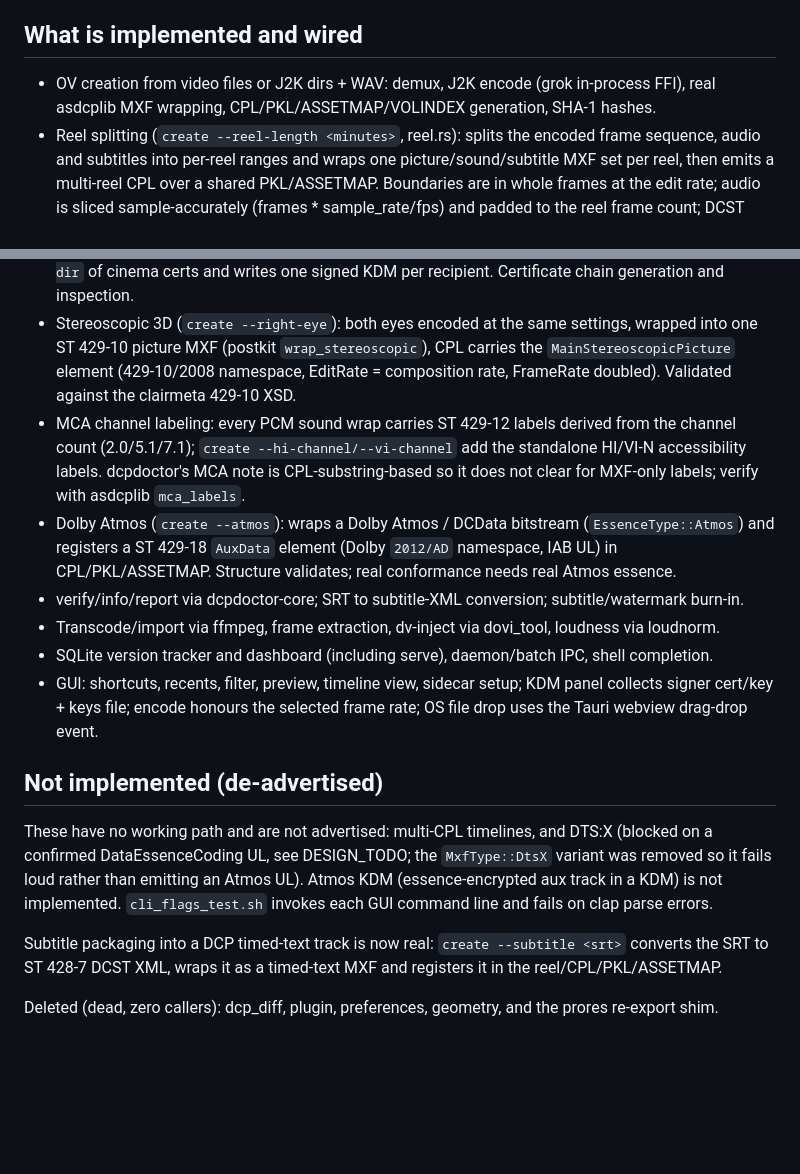
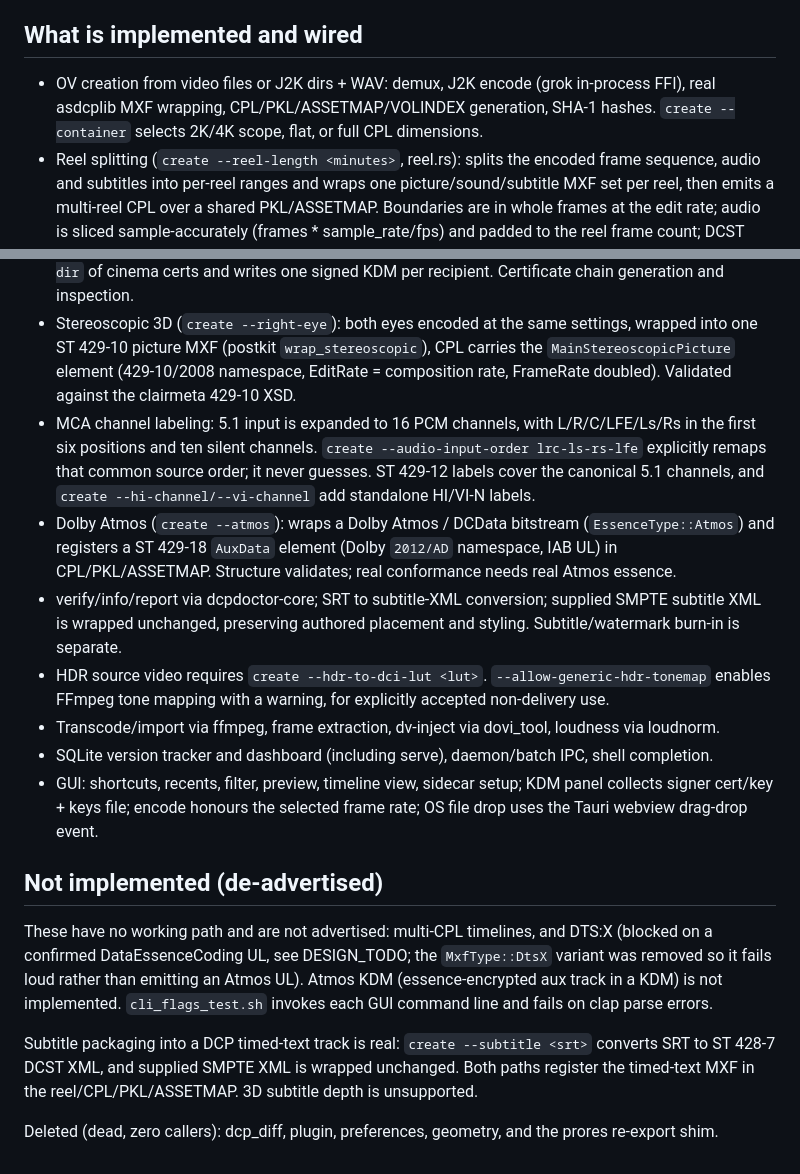
Before and after one commit to PostPerfection/dcpwizard, a Markdown page: DESIGN.md, 2 parts joined by grey strips. Drawn GitHub-style; blank space fills up the shorter version.

Commit message:
update design docs

```diff
--- a/DESIGN.md
+++ b/DESIGN.md
@@ -13,16 +13,17 @@ DCP creation tool. Rust core with CLI and Tauri GUI.
 
 ## What is implemented and wired
 
-- OV creation from video files or J2K dirs + WAV: demux, J2K encode (grok in-process FFI), real asdcplib MXF wrapping, CPL/PKL/ASSETMAP/VOLINDEX generation, SHA-1 hashes.
+- OV creation from video files or J2K dirs + WAV: demux, J2K encode (grok in-process FFI), real asdcplib MXF wrapping, CPL/PKL/ASSETMAP/VOLINDEX generation, SHA-1 hashes. `create --container` selects 2K/4K scope, flat, or full CPL dimensions.
 - Reel splitting (`create --reel-length <minutes>`, reel.rs): splits the encoded frame sequence, audio and subtitles into per-reel ranges and wraps one picture/sound/subtitle MXF set per reel, then emits a multi-reel CPL over a shared PKL/ASSETMAP. Boundaries are in whole frames at the edit rate; audio is sliced sample-accurately (frames * sample_rate/fps) and padded to the reel frame count; DCST cues are re-split by reel and rebased to reel-local time. Every reel is at least 1s (a sub-second remainder merges back). postkit's wrapper consumes every input file, so picture is wrapped from an explicit per-reel file list and audio/subtitle from temp files. The single-reel path (flag absent) is unchanged.
 - HFR frame rates (hfr.rs): legal SMPTE rates 24/25/30/48/50/60/96/100/120 (Interop 24/25/30/48); 4K is capped at 30 fps per the DCI HFR addendum. `create_dcp` and the CLI/GUI pipelines reject an illegal fps/resolution combo loudly before encoding; the edit rate threads through both CPL and MXF.
 - Supplemental Version File (VF) creation (`create-vf`): references the OV's real asset ids for unchanged reels, wraps replacement essence (or copies an already-wrapped MXF) and registers it under its real embedded asset id in CPL/PKL/ASSETMAP, carries an `<OriginalPackagingList>` marker so dcpdoctor detects a supplemental. Validating the VF with `--ov` resolves cross-refs; alone it yields the supplemental-OV-not-provided warning, not a hard cross-ref error.
 - Encryption: content keys generated with the OS CSPRNG, essence AES-128 encrypted at wrap time (`postkit::mxf_wrap`, HMAC per SMPTE), PKL/ASSETMAP hashes taken from the final encrypted files, KeyIds written into the CPL. `create --encrypt` requires `--key-out <path>` (clap-enforced); the plaintext keys are written only there, never next to the DCP. The GUI mirrors this: encrypting requires a Key Output File.
 - SMPTE (and Interop) KDM generation, batch, DKDM rewrap (real signed ETM). `kdm --keys <key-out file>` binds the KDM to the DCP's actual image (MDIK) and audio (MDAK) content keys. `kdm --format smpte|interop` (also on `kdm-batch`) selects the ETM: Interop uses postkit's digicine 134-byte block, legacy output that needs real-gear validation. `kdm-batch` takes repeated `--cert` or a `--cert-dir` of cinema certs and writes one signed KDM per recipient. Certificate chain generation and inspection.
 - Stereoscopic 3D (`create --right-eye`): both eyes encoded at the same settings, wrapped into one ST 429-10 picture MXF (postkit `wrap_stereoscopic`), CPL carries the `MainStereoscopicPicture` element (429-10/2008 namespace, EditRate = composition rate, FrameRate doubled). Validated against the clairmeta 429-10 XSD.
-- MCA channel labeling: every PCM sound wrap carries ST 429-12 labels derived from the channel count (2.0/5.1/7.1); `create --hi-channel/--vi-channel` add the standalone HI/VI-N accessibility labels. dcpdoctor's MCA note is CPL-substring-based so it does not clear for MXF-only labels; verify with asdcplib `mca_labels`.
+- MCA channel labeling: 5.1 input is expanded to 16 PCM channels, with L/R/C/LFE/Ls/Rs in the first six positions and ten silent channels. `create --audio-input-order lrc-ls-rs-lfe` explicitly remaps that common source order; it never guesses. ST 429-12 labels cover the canonical 5.1 channels, and `create --hi-channel/--vi-channel` add standalone HI/VI-N labels.
 - Dolby Atmos (`create --atmos`): wraps a Dolby Atmos / DCData bitstream (`EssenceType::Atmos`) and registers a ST 429-18 `AuxData` element (Dolby `2012/AD` namespace, IAB UL) in CPL/PKL/ASSETMAP. Structure validates; real conformance needs real Atmos essence.
-- verify/info/report via dcpdoctor-core; SRT to subtitle-XML conversion; subtitle/watermark burn-in.
+- verify/info/report via dcpdoctor-core; SRT to subtitle-XML conversion; supplied SMPTE subtitle XML is wrapped unchanged, preserving authored placement and styling. Subtitle/watermark burn-in is separate.
+- HDR source video requires `create --hdr-to-dci-lut <lut>`. `--allow-generic-hdr-tonemap` enables FFmpeg tone mapping with a warning, for explicitly accepted non-delivery use.
 - Transcode/import via ffmpeg, frame extraction, dv-inject via dovi_tool, loudness via loudnorm.
 - SQLite version tracker and dashboard (including serve), daemon/batch IPC, shell completion.
 - GUI: shortcuts, recents, filter, preview, timeline view, sidecar setup; KDM panel collects signer cert/key + keys file; encode honours the selected frame rate; OS file drop uses the Tauri webview drag-drop event.
@@ -31,6 +32,6 @@ DCP creation tool. Rust core with CLI and Tauri GUI.
 
 These have no working path and are not advertised: multi-CPL timelines, and DTS:X (blocked on a confirmed DataEssenceCoding UL, see DESIGN_TODO; the `MxfType::DtsX` variant was removed so it fails loud rather than emitting an Atmos UL). Atmos KDM (essence-encrypted aux track in a KDM) is not implemented. `cli_flags_test.sh` invokes each GUI command line and fails on clap parse errors.
 
-Subtitle packaging into a DCP timed-text track is now real: `create --subtitle <srt>` converts the SRT to ST 428-7 DCST XML, wraps it as a timed-text MXF and registers it in the reel/CPL/PKL/ASSETMAP.
+Subtitle packaging into a DCP timed-text track is real: `create --subtitle <srt>` converts SRT to ST 428-7 DCST XML, and supplied SMPTE XML is wrapped unchanged. Both paths register the timed-text MXF in the reel/CPL/PKL/ASSETMAP. 3D subtitle depth is unsupported.
 
 Deleted (dead, zero callers): dcp_diff, plugin, preferences, geometry, and the prores re-export shim.
```
Also changed, not shown: DESIGN_TODO.md (+9 -6 lines).
